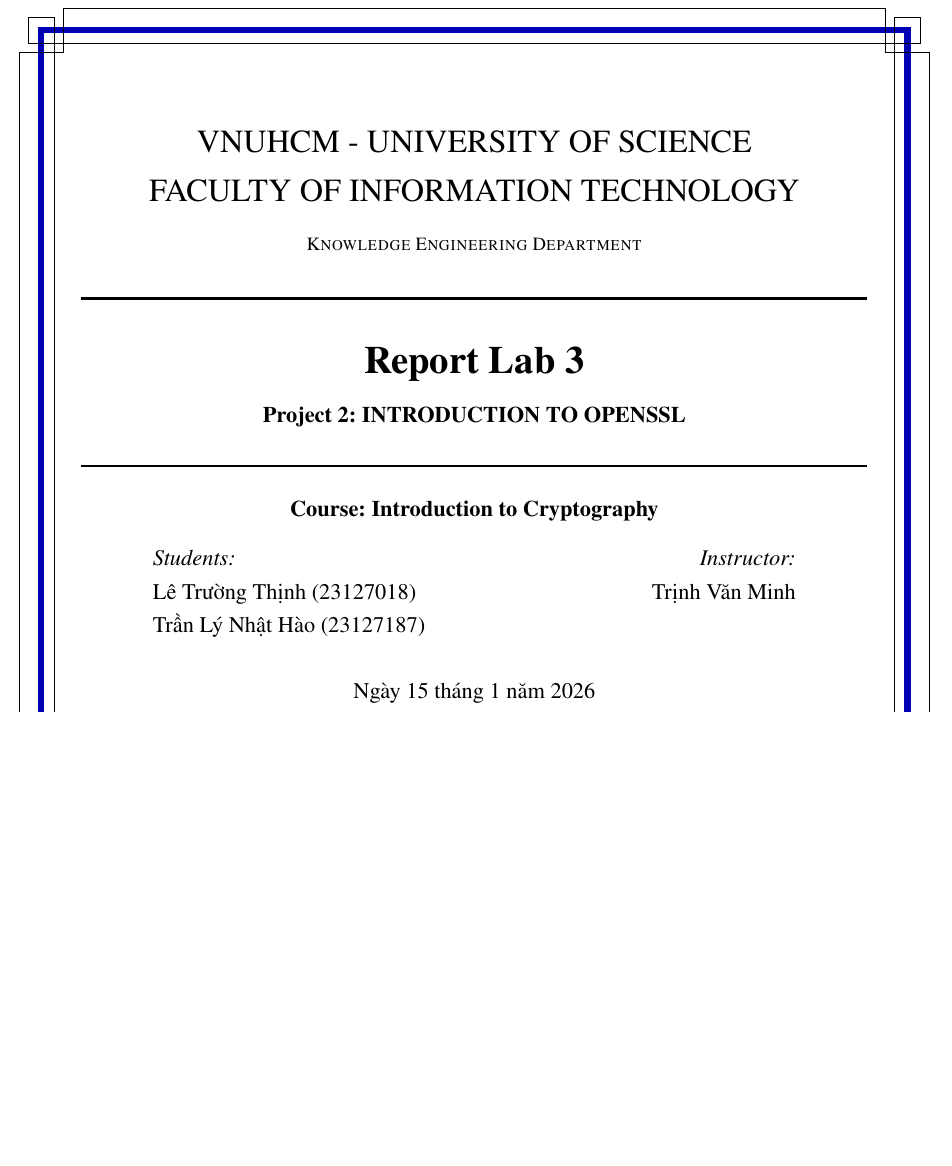
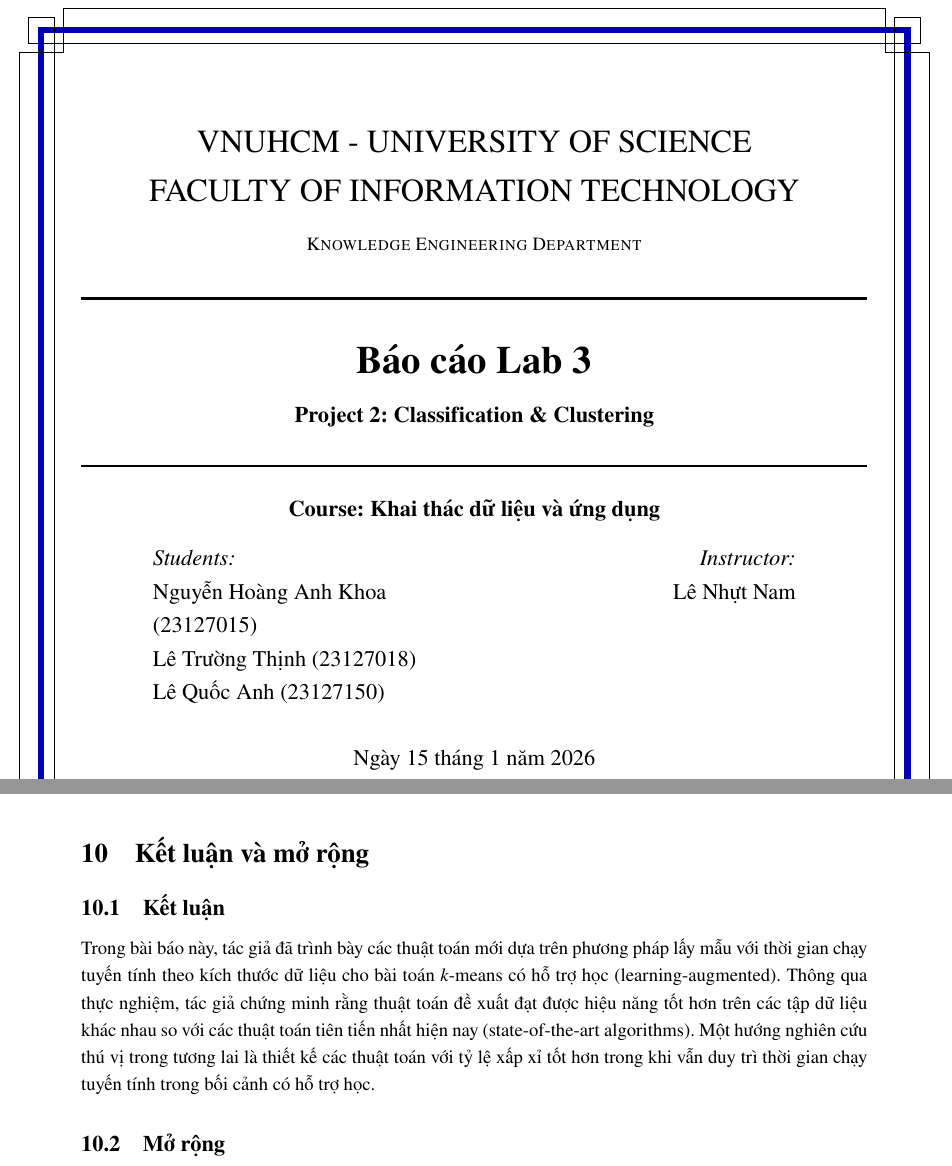
Before and after one commit to qadeptrai123/DataMiningLab3, a LaTeX document (main.tex, which reads content/section/conclusion.tex): part of page 1 of 74 before the commit and two parts of pages 1 and 72 of 74 after it, the two joined at a grey line, cut so that both start at the same text, the shorter picture padded with empty space. Compiled offline with pdfLaTeX.

Commit message:
add conclusion

```diff
--- /dev/null
+++ b/content/section/conclusion.tex
@@ -0,0 +1,7 @@
+\section{Kết luận và mở rộng}
+
+\subsection{Kết luận}
+
+Trong bài báo này, tác giả đã trình bày các thuật toán mới dựa trên phương pháp lấy mẫu với thời gian chạy tuyến tính theo kích thước dữ liệu cho bài toán $k$-means có hỗ trợ học (learning-augmented). Thông qua thực nghiệm, tác giả chứng minh rằng thuật toán đề xuất đạt được hiệu năng tốt hơn trên các tập dữ liệu khác nhau so với các thuật toán tiên tiến nhất hiện nay (state-of-the-art algorithms). Một hướng nghiên cứu thú vị trong tương lai là thiết kế các thuật toán với tỷ lệ xấp xỉ tốt hơn trong khi vẫn duy trì thời gian chạy tuyến tính trong bối cảnh có hỗ trợ học.
+
+\subsection{Mở rộng}
--- a/main.tex
+++ b/main.tex
@@ -23,12 +23,12 @@
 % \renewcommand{\thesubsection}{\thesection.\Roman{subsection}}
 
 % Define course name, report name and report title.
-\newcommand{\coursename}{Introduction to Cryptography}
-\newcommand{\reportname}{INTRODUCTION TO OPENSSL}
-\newcommand{\reporttitle}{Report Lab 3}
+\newcommand{\coursename}{Khai thác dữ liệu và ứng dụng}
+\newcommand{\reportname}{Classification \& Clustering}
+\newcommand{\reporttitle}{Báo cáo Lab 3}
 
-\newcommand{\studentname}{Lê Trường Thịnh (23127018)\\ Trần Lý Nhật Hào (23127187)}
-\newcommand{\teachername}{Trịnh Văn Minh}
+\newcommand{\studentname}{Nguyễn Hoàng Anh Khoa (23127015)\\ Lê Trường Thịnh (23127018)\\ Lê Quốc Anh (23127150)}
+\newcommand{\teachername}{Lê Nhựt Nam}
 
 % Header
 \lhead{\reporttitle}
```
Also changed, not shown: main.tex (1 more changed lines).
